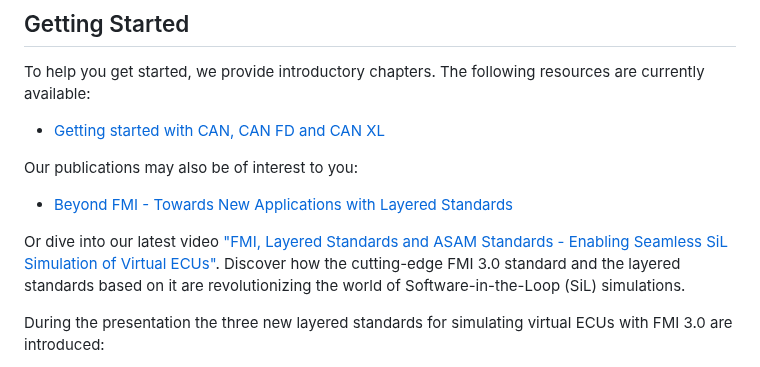
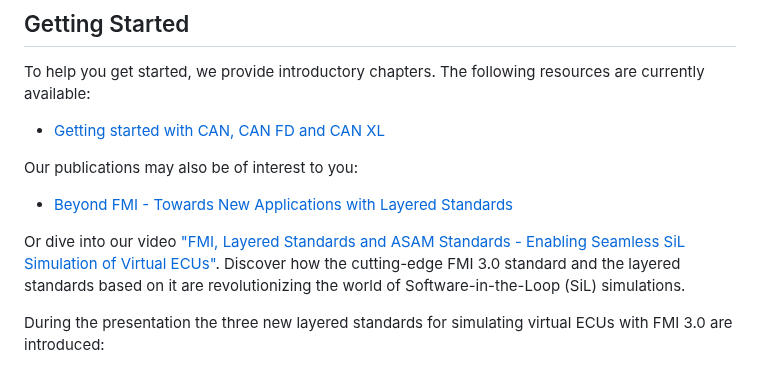
Before and after one commit to modelica/fmi-ls-bus, a Markdown page: README.md, the part around the change. GitHub-like rendering.

Commit message:
Adapt "Getting Started" chapter within landing page (#263)
Co-authored-by: Benedikt Menne <BenediktM@dspace.de>

```diff
--- a/README.md
+++ b/README.md
@@ -47,7 +47,7 @@ Our publications may also be of interest to you:
 
 - [Beyond FMI - Towards New Applications with Layered Standards]
 
-Or dive into our latest video ["FMI, Layered Standards and ASAM Standards - Enabling Seamless SiL Simulation of Virtual ECUs"](https://www.youtube.com/watch?v=KzzKRa3jORs).
+Or dive into our video ["FMI, Layered Standards and ASAM Standards - Enabling Seamless SiL Simulation of Virtual ECUs"](https://www.youtube.com/watch?v=KzzKRa3jORs).
 Discover how the cutting-edge FMI 3.0 standard and the layered standards based on it are revolutionizing the world of Software-in-the-Loop (SiL) simulations.
 
 During the presentation the three new layered standards for simulating virtual ECUs with FMI 3.0 are introduced:
```
